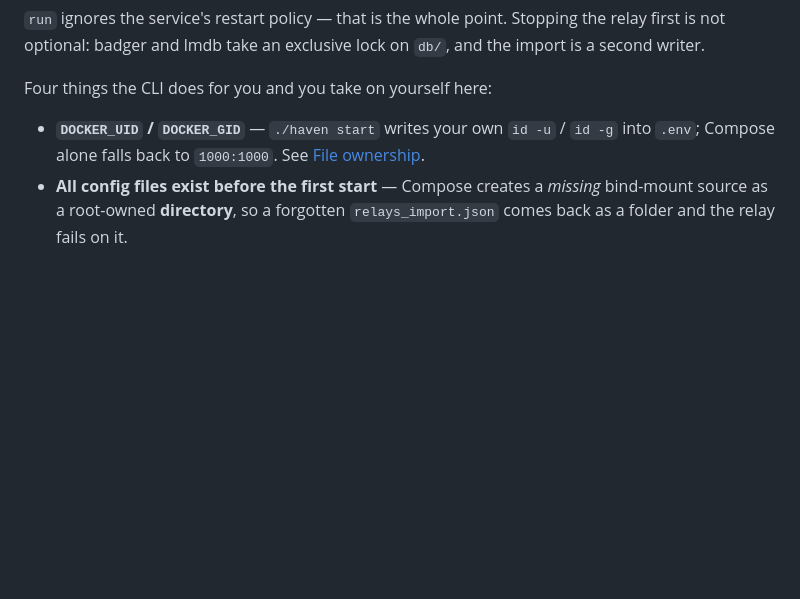
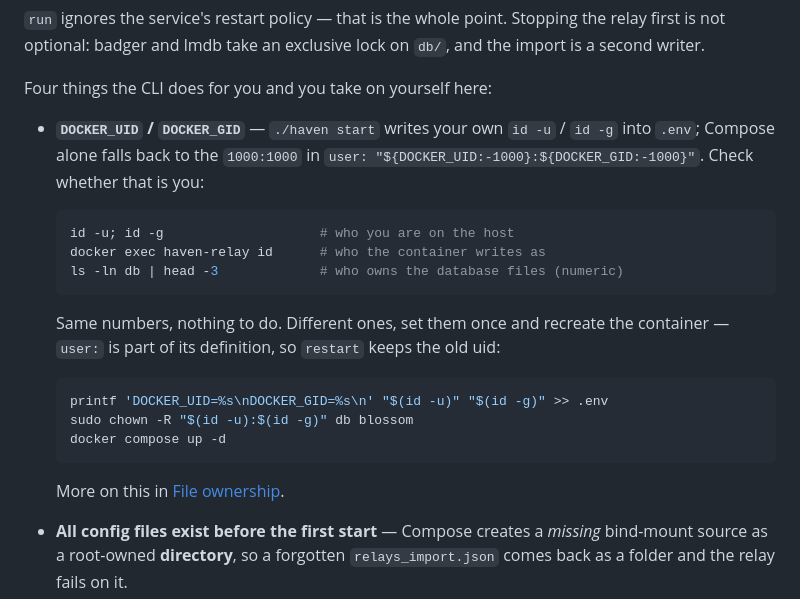
Before and after one commit to HolgerHatGarKeineNode/haven-docker, a Markdown page: README.md, the part around the change. Rendered like a GitHub page; blank space fills up the shorter version.

Commit message:
Show how to check DOCKER_UID/GID, not just how to set it
The Compose section named the 1000:1000 fallback without saying how a
reader finds out whether it is them. Add the three-command check (host
id, `docker exec haven-relay id`, `ls -ln db`) and the fix, including
why it is `up -d` and not `restart`: `user:` belongs to the container
definition, so a restart keeps the old uid.

Co-Authored-By: Claude Opus 5 (1M context) <noreply@anthropic.com>

````diff
--- a/README.md
+++ b/README.md
@@ -164,8 +164,25 @@ and the import is a second writer.
 Four things the CLI does for you and you take on yourself here:
 
 - **`DOCKER_UID` / `DOCKER_GID`** — `./haven start` writes your own `id -u` /
-  `id -g` into `.env`; Compose alone falls back to `1000:1000`. See
-  [File ownership](#file-ownership-db-permission-errors).
+  `id -g` into `.env`; Compose alone falls back to the `1000:1000` in
+  `user: "${DOCKER_UID:-1000}:${DOCKER_GID:-1000}"`. Check whether that is you:
+
+  ```bash
+  id -u; id -g                    # who you are on the host
+  docker exec haven-relay id      # who the container writes as
+  ls -ln db | head -3             # who owns the database files (numeric)
+  ```
+
+  Same numbers, nothing to do. Different ones, set them once and recreate the
+  container — `user:` is part of its definition, so `restart` keeps the old uid:
+
+  ```bash
+  printf 'DOCKER_UID=%s\nDOCKER_GID=%s\n' "$(id -u)" "$(id -g)" >> .env
+  sudo chown -R "$(id -u):$(id -g)" db blossom
+  docker compose up -d
+  ```
+
+  More on this in [File ownership](#file-ownership-db-permission-errors).
 - **All config files exist before the first start** — Compose creates a *missing*
   bind-mount source as a root-owned **directory**, so a forgotten
   `relays_import.json` comes back as a folder and the relay fails on it.
````
